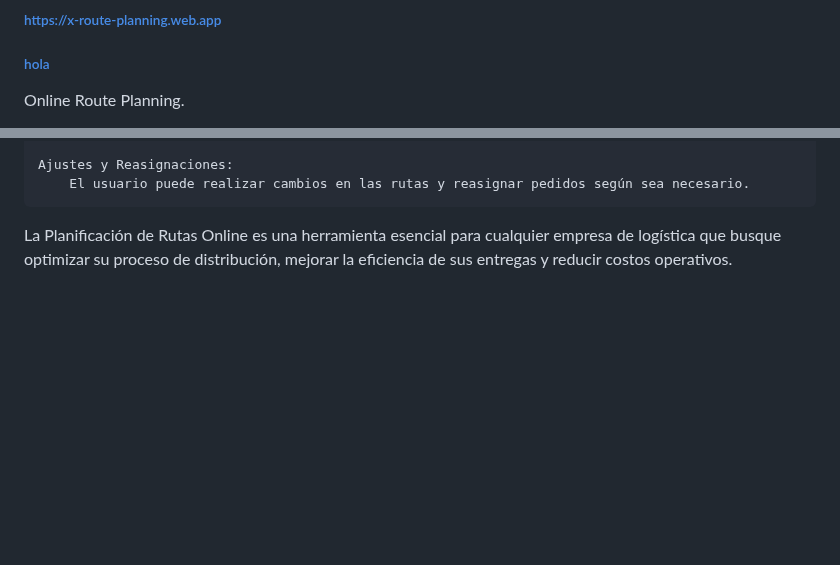
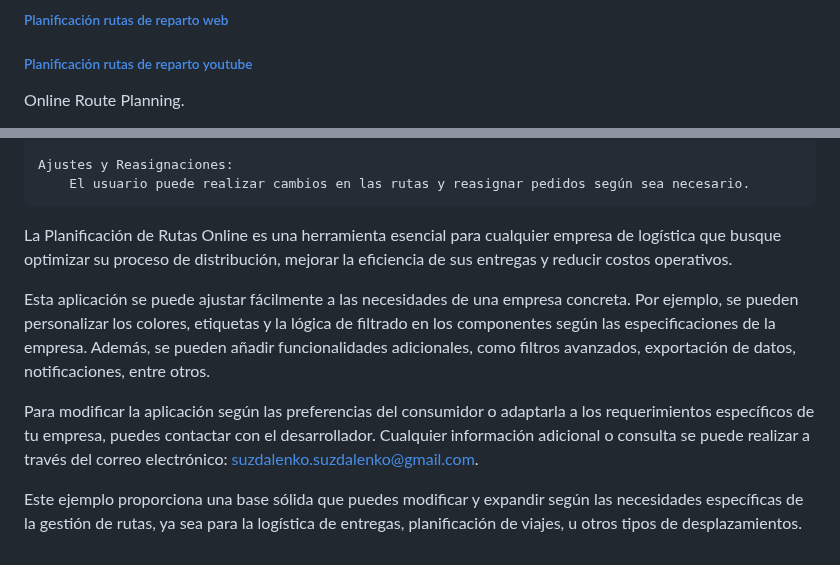
Before and after one commit to suzdalenko/x-route-planning.web.app, a Markdown page: README.md, 2 parts joined by grey strips. Rendered like a GitHub page; blank space fills up the shorter version.

```diff
--- a/README.md
+++ b/README.md
@@ -1,5 +1,5 @@
-###### https://x-route-planning.web.app
-###### [hola](https://www.youtube.com/watch?v=0JO7cPJHLgw)
+###### [ Planificación rutas de reparto web](https://x-route-planning.web.app)
+###### [ Planificación rutas de reparto youtube](https://www.youtube.com/watch?v=0JO7cPJHLgw)
 Online Route Planning.
   1. Upload your Excel with order list.
   2. Organize orders in trucks by delivery zones.
@@ -51,3 +51,9 @@ Proceso de Uso:
         El usuario puede realizar cambios en las rutas y reasignar pedidos según sea necesario.
 
 La Planificación de Rutas Online es una herramienta esencial para cualquier empresa de logística que busque optimizar su proceso de distribución, mejorar la eficiencia de sus entregas y reducir costos operativos.
+
+Esta aplicación se puede ajustar fácilmente a las necesidades de una empresa concreta. Por ejemplo, se pueden personalizar los colores, etiquetas y la lógica de filtrado en los componentes según las especificaciones de la empresa. Además, se pueden añadir funcionalidades adicionales, como filtros avanzados, exportación de datos, notificaciones, entre otros.
+
+Para modificar la aplicación según las preferencias del consumidor o adaptarla a los requerimientos específicos de tu empresa, puedes contactar con el desarrollador. Cualquier información adicional o consulta se puede realizar a través del correo electrónico: suzdalenko.suzdalenko@gmail.com.
+
+Este ejemplo proporciona una base sólida que puedes modificar y expandir según las necesidades específicas de la gestión de rutas, ya sea para la logística de entregas, planificación de viajes, u otros tipos de desplazamientos.
```
